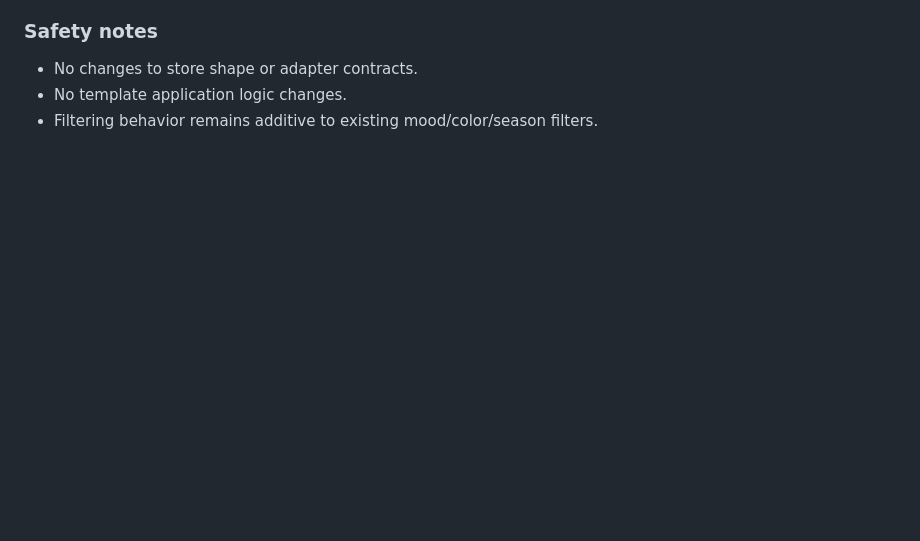
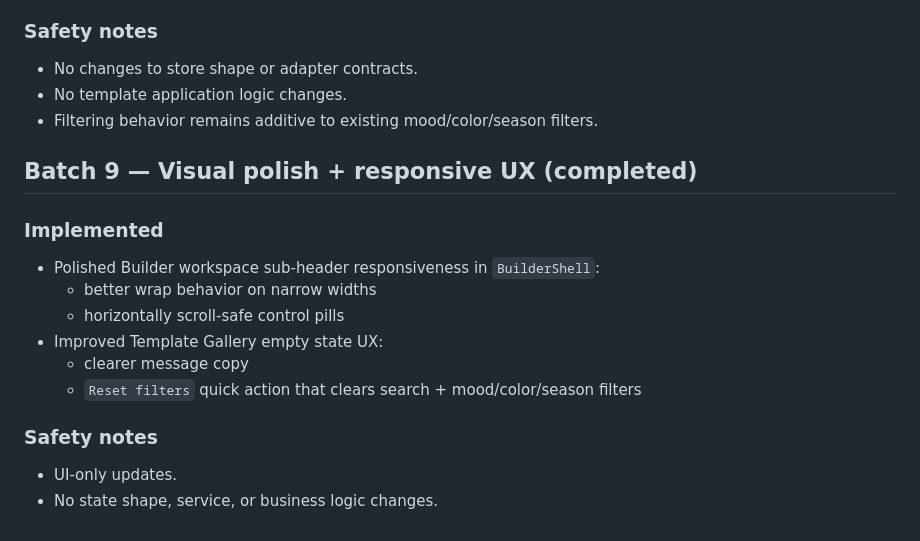
Before and after one commit to jeanericgagnon/social-study-site, a Markdown page: wedding-site-bolt-builder-migration-plan.md, the part around the change. Drawn GitHub-style; blank space fills up the shorter version.

Commit message:
builder: batch 9 responsive polish + empty-state reset

```diff
--- a/wedding-site-bolt-builder-migration-plan.md
+++ b/wedding-site-bolt-builder-migration-plan.md
@@ -187,3 +187,17 @@
 - No changes to store shape or adapter contracts.
 - No template application logic changes.
 - Filtering behavior remains additive to existing mood/color/season filters.
+
+## Batch 9 — Visual polish + responsive UX (completed)
+
+### Implemented
+- Polished Builder workspace sub-header responsiveness in `BuilderShell`:
+  - better wrap behavior on narrow widths
+  - horizontally scroll-safe control pills
+- Improved Template Gallery empty state UX:
+  - clearer message copy
+  - `Reset filters` quick action that clears search + mood/color/season filters
+
+### Safety notes
+- UI-only updates.
+- No state shape, service, or business logic changes.
```
